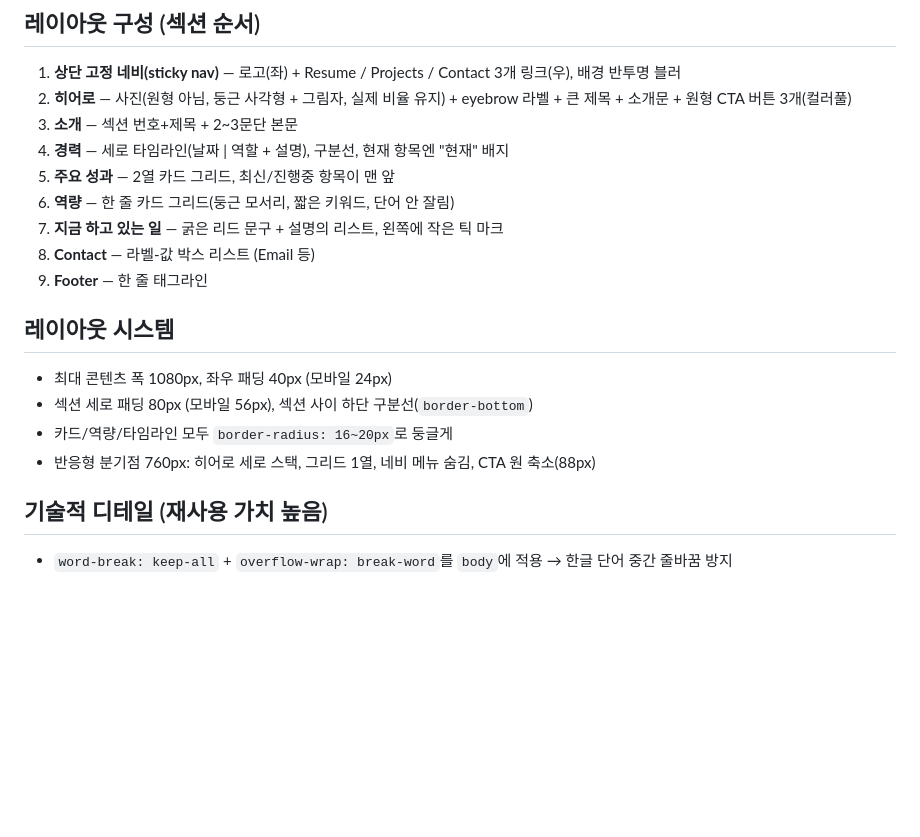
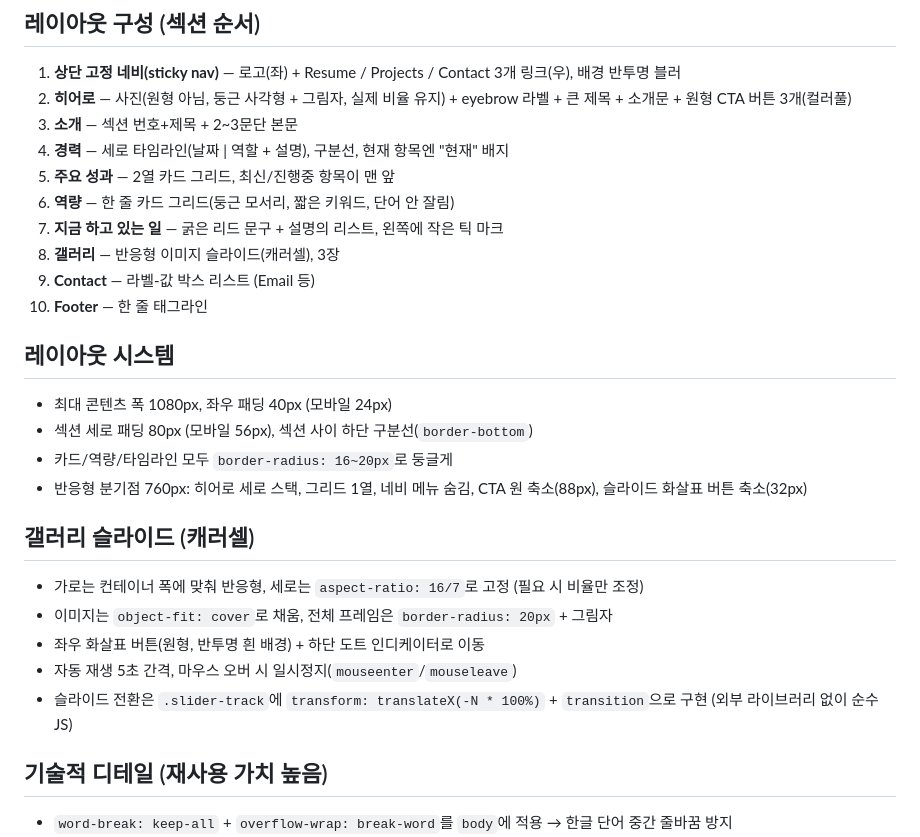
Before and after one commit to lgu63683932-blip/my-profile, a Markdown page: design-guide.md, the part around the change. Rendered like a GitHub page; blank space fills up the shorter version.

Commit message:
Document gallery slider in design guide

```diff
--- a/design-guide.md
+++ b/design-guide.md
@@ -58,15 +58,24 @@
 5. **주요 성과** — 2열 카드 그리드, 최신/진행중 항목이 맨 앞
 6. **역량** — 한 줄 카드 그리드(둥근 모서리, 짧은 키워드, 단어 안 잘림)
 7. **지금 하고 있는 일** — 굵은 리드 문구 + 설명의 리스트, 왼쪽에 작은 틱 마크
-8. **Contact** — 라벨-값 박스 리스트 (Email 등)
-9. **Footer** — 한 줄 태그라인
+8. **갤러리** — 반응형 이미지 슬라이드(캐러셀), 3장
+9. **Contact** — 라벨-값 박스 리스트 (Email 등)
+10. **Footer** — 한 줄 태그라인
 
 ## 레이아웃 시스템
 
 - 최대 콘텐츠 폭 1080px, 좌우 패딩 40px (모바일 24px)
 - 섹션 세로 패딩 80px (모바일 56px), 섹션 사이 하단 구분선(`border-bottom`)
 - 카드/역량/타임라인 모두 `border-radius: 16~20px`로 둥글게
-- 반응형 분기점 760px: 히어로 세로 스택, 그리드 1열, 네비 메뉴 숨김, CTA 원 축소(88px)
+- 반응형 분기점 760px: 히어로 세로 스택, 그리드 1열, 네비 메뉴 숨김, CTA 원 축소(88px), 슬라이드 화살표 버튼 축소(32px)
+
+## 갤러리 슬라이드 (캐러셀)
+
+- 가로는 컨테이너 폭에 맞춰 반응형, 세로는 `aspect-ratio: 16/7`로 고정 (필요 시 비율만 조정)
+- 이미지는 `object-fit: cover`로 채움, 전체 프레임은 `border-radius: 20px` + 그림자
+- 좌우 화살표 버튼(원형, 반투명 흰 배경) + 하단 도트 인디케이터로 이동
+- 자동 재생 5초 간격, 마우스 오버 시 일시정지(`mouseenter`/`mouseleave`)
+- 슬라이드 전환은 `.slider-track`에 `transform: translateX(-N * 100%)` + `transition`으로 구현 (외부 라이브러리 없이 순수 JS)
 
 ## 기술적 디테일 (재사용 가치 높음)
 
```
